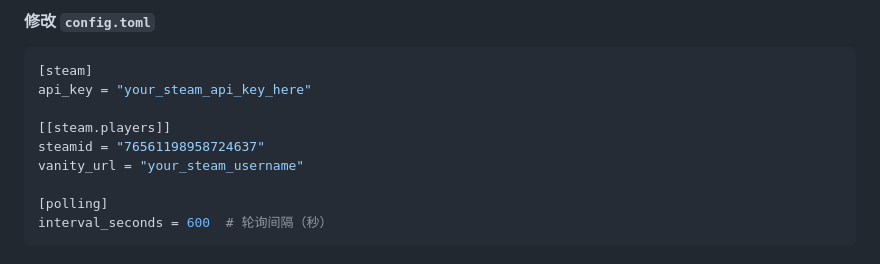
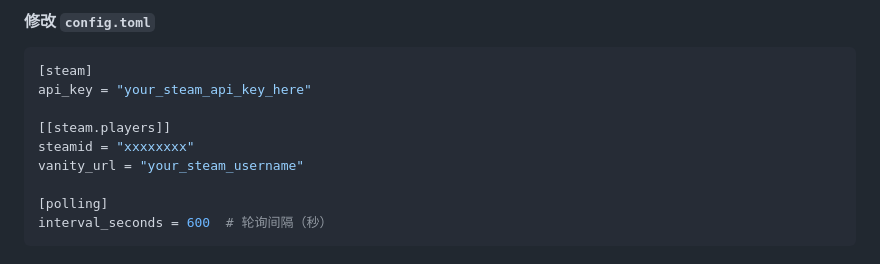
Before and after one commit to Aierlanta/steam_community_info_analysis, a Markdown page: README.md, the part around the change. Drawn GitHub-style.

Commit message:
fix: 更新 README.md 中的 Steam ID 示例，删除 Replit 部署指南文档

```diff
--- a/README.md
+++ b/README.md
@@ -71,7 +71,7 @@ psql -U your_username -d your_database -f init_db.sql
 api_key = "your_steam_api_key_here"
 
 [[steam.players]]
-steamid = "76561198958724637"
+steamid = "xxxxxxxx"
 vanity_url = "your_steam_username"
 
 [polling]
```
Also changed, not shown: REPLIT_DEPLOYMENT.md (deleted, +0 -390 lines).
